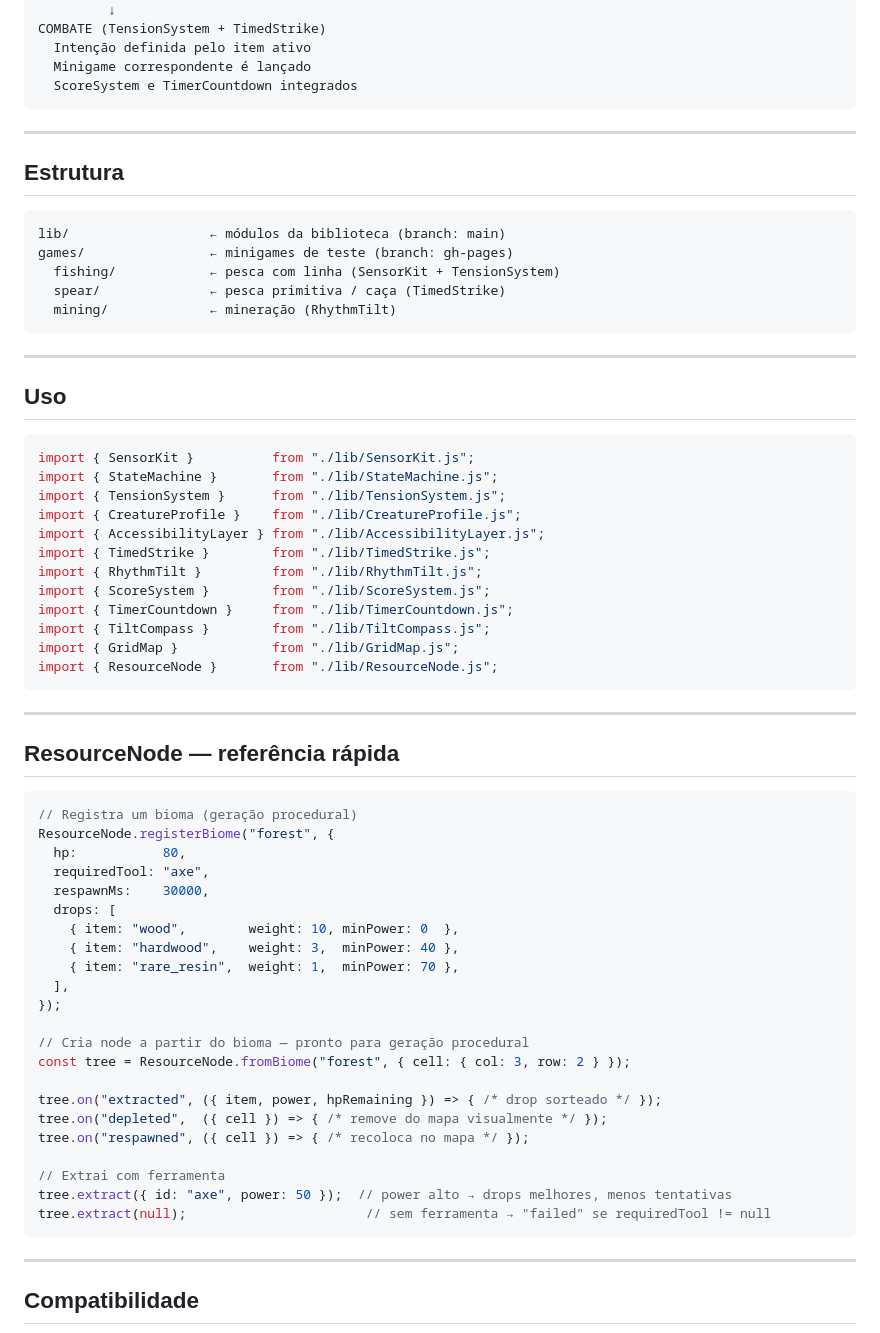
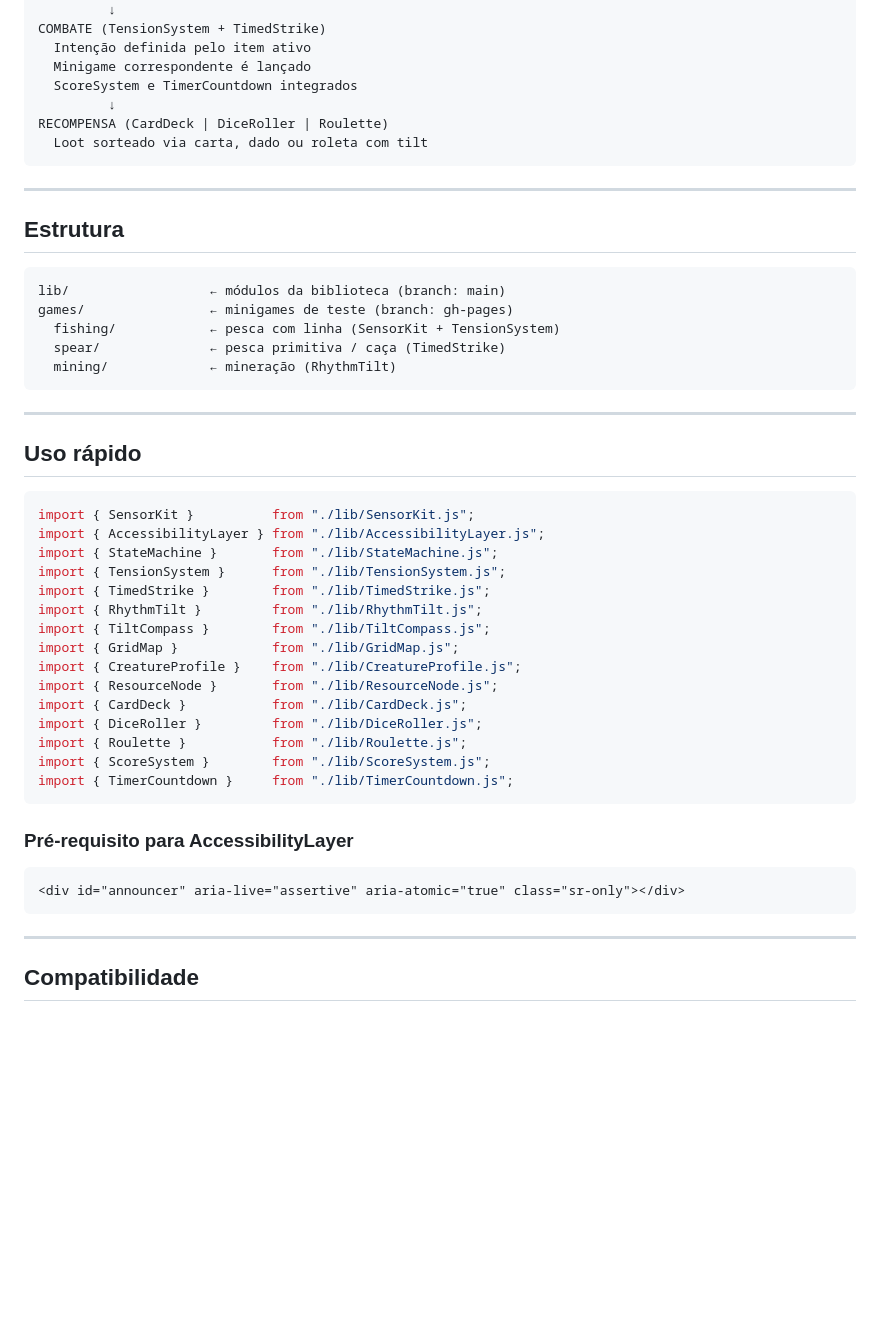
Before and after one commit to concego/ecj-game-library, a Markdown page: README.md, the part around one of its changes. Drawn GitHub-style; blank space fills up the shorter version.

Commit message:
docs: add CardDeck, DiceRoller, Roulette and reorganize README

````diff
--- a/README.md
+++ b/README.md
@@ -61,6 +81,9 @@ COMBATE (TensionSystem + TimedStrike)
   Intenção definida pelo item ativo
   Minigame correspondente é lançado
   ScoreSystem e TimerCountdown integrados
+         ↓
+RECOMPENSA (CardDeck | DiceRoller | Roulette)
+  Loot sorteado via carta, dado ou roleta com tilt
 ```
 
 ---
@@ -77,50 +100,30 @@ games/                ← minigames de teste (branch: gh-pages)
 
 ---
 
-## Uso
+## Uso rápido
 
 ```js
 import { SensorKit }          from "./lib/SensorKit.js";
+import { AccessibilityLayer } from "./lib/AccessibilityLayer.js";
 import { StateMachine }       from "./lib/StateMachine.js";
 import { TensionSystem }      from "./lib/TensionSystem.js";
-import { CreatureProfile }    from "./lib/CreatureProfile.js";
-import { AccessibilityLayer } from "./lib/AccessibilityLayer.js";
 import { TimedStrike }        from "./lib/TimedStrike.js";
 import { RhythmTilt }         from "./lib/RhythmTilt.js";
+import { TiltCompass }        from "./lib/TiltCompass.js";
+import { GridMap }            from "./lib/GridMap.js";
+import { CreatureProfile }    from "./lib/CreatureProfile.js";
+import { ResourceNode }       from "./lib/ResourceNode.js";
+import { CardDeck }           from "./lib/CardDeck.js";
+import { DiceRoller }         from "./lib/DiceRoller.js";
+import { Roulette }           from "./lib/Roulette.js";
 import { ScoreSystem }        from "./lib/ScoreSystem.js";
 import { TimerCountdown }     from "./lib/TimerCountdown.js";
-import { TiltCompass }        from "./lib/TiltCompass.js";
-import { GridMap }            from "./lib/GridMap.js";
-import { ResourceNode }       from "./lib/ResourceNode.js";
 ```
 
----
+### Pré-requisito para AccessibilityLayer
 
-## ResourceNode — referência rápida
-
-```js
-// Registra um bioma (geração procedural)
-ResourceNode.registerBiome("forest", {
-  hp:           80,
-  requiredTool: "axe",
-  respawnMs:    30000,
-  drops: [
-    { item: "wood",        weight: 10, minPower: 0  },
-    { item: "hardwood",    weight: 3,  minPower: 40 },
-    { item: "rare_resin",  weight: 1,  minPower: 70 },
-  ],
-});
-
-// Cria node a partir do bioma — pronto para geração procedural
-const tree = ResourceNode.fromBiome("forest", { cell: { col: 3, row: 2 } });
-
-tree.on("extracted", ({ item, power, hpRemaining }) => { /* drop sorteado */ });
-tree.on("depleted",  ({ cell }) => { /* remove do mapa visualmente */ });
-tree.on("respawned", ({ cell }) => { /* recoloca no mapa */ });
-
-// Extrai com ferramenta
-tree.extract({ id: "axe", power: 50 });  // power alto → drops melhores, menos tentativas
-tree.extract(null);                       // sem ferramenta → "failed" se requiredTool != null
+```html
+<div id="announcer" aria-live="assertive" aria-atomic="true" class="sr-only"></div>
 ```
 
 ---
````
Also changed, not shown: other parts of README.md (+27 -7 lines).
